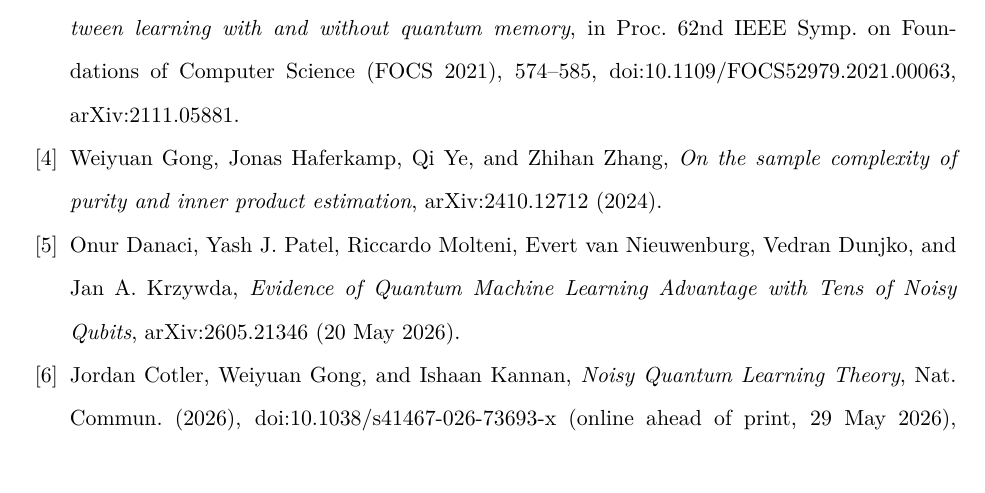
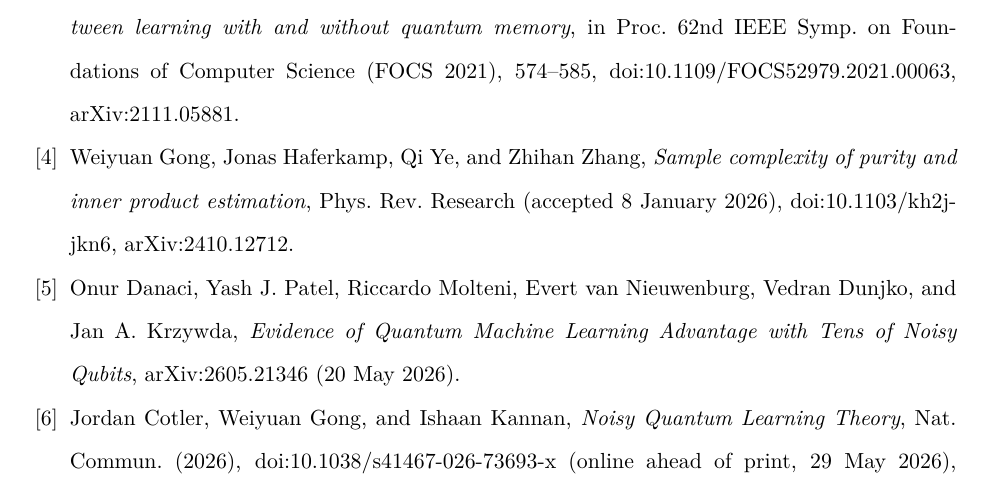
Before and after one commit to alex-messerlian/shadow-moment-crossover, a LaTeX paper (paper/paper.tex): part of page 35 of 39, cut so that both start at the same text. The pictures show the PDF file paper/paper.pdf that the author committed with the source.

Commit message:
Update ref [4] to the accepted Phys. Rev. Research version
Confirmed by the author against the APS page itself, which is the only source that
settled it -- journals.aps.org blocks automated fetching.

The page is headed "ACCEPTED PAPER" and reads "Phys. Rev. Research - Accepted
8 January, 2026", DOI 10.1103/kh2j-jkn6, by Weiyuan Gong, Jonas Haferkamp, Qi Ye,
and Zhihan Zhang, under the title "Sample complexity of purity and inner product
estimation".

Three things follow, and two of them correct earlier working assumptions:

The paper is ACCEPTED, not published. The referee's wording -- "accepted at
Physical Review Research" -- was exact; describing it as published was not.
Crossref, OpenAlex and Semantic Scholar all register it as a journal-article with
an issued date of 2026-01-08, which reads as publication but is not. The entry now
says accepted, with the date, and cites no volume or article number because none
exists yet.

The registries' author field of "Anonymous" was an APS metadata artifact. The page
carries the real list, which matches arXiv and matches what the entry already had.
Nothing changes there, but it is no longer an open question.

The accepted title drops the leading "On the". The arXiv record still carries the
original title at v1, so a reader following arXiv:2410.12712 will see the longer
form; the arXiv ID is retained regardless, since it is the accessible version.

Both of the referees' bibliography claims are now settled and both were correct:
[6] is in Nature Communications (online ahead of print) and [4] is accepted at
Phys. Rev. Research. In each case the missing volume has the same cause -- neither
paper has reached final publication -- and in each case the absence is recorded
rather than papered over.

Numeric-token audit: 6 tokens change, all citation details -- the APS DOI and the
two digits inside its suffix kh2j-jkn6, the acceptance date, and the removal of the
old arXiv-only year. No result number moves.

```diff
--- a/paper/paper.tex
+++ b/paper/paper.tex
@@ -1451,8 +1451,8 @@ in Proc. 62nd IEEE Symp. on Foundations of Computer Science (FOCS 2021), 574--58
 
 \bibitem{gong2024purity}
 Weiyuan Gong, Jonas Haferkamp, Qi Ye, and Zhihan Zhang,
-\emph{On the sample complexity of purity and inner product estimation},
-arXiv:2410.12712 (2024).
+\emph{Sample complexity of purity and inner product estimation},
+Phys. Rev. Research (accepted 8 January 2026), doi:10.1103/kh2j-jkn6, arXiv:2410.12712.
 
 \bibitem{qmladvantage2026}
 Onur Danaci, Yash J. Patel, Riccardo Molteni, Evert van Nieuwenburg, Vedran Dunjko, and Jan A. Krzywda,
```
Also changed, not shown: paper/paper.pdf.
